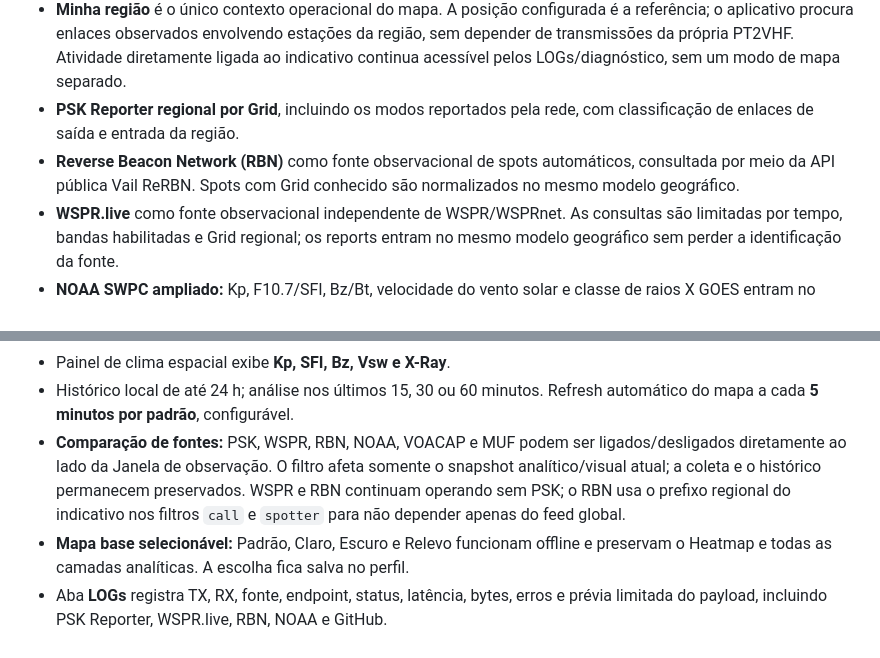
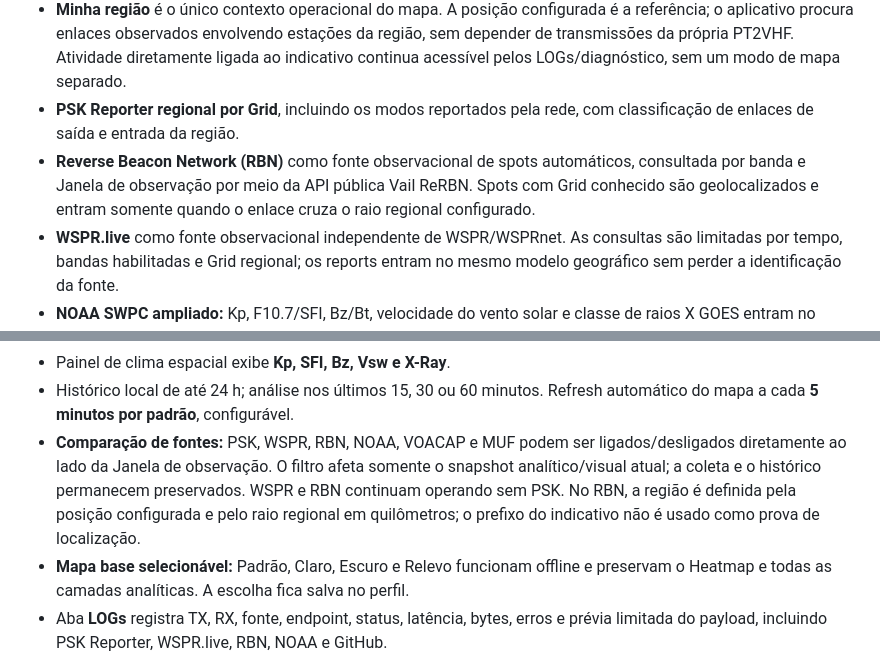
Before and after one commit to alexpmr/PT2VHF-Prop-Tool, a Markdown page: docs/README.template.md, 2 parts joined by grey strips. Rendered like a GitHub page.

Commit message:
docs: explain RBN geographic-radius model

```diff
--- a/docs/README.template.md
+++ b/docs/README.template.md
@@ -20,7 +20,7 @@ Aplicativo experimental para Windows 10/11 x64 que estima **onde há possibilida
 - Barra superior com versão, menu **Mapa / Configurações / LOGs / Ajuda / Sobre** e LEDs reais de tráfego **RX verde / TX vermelho**.
 - **Minha região** é o único contexto operacional do mapa. A posição configurada é a referência; o aplicativo procura enlaces observados envolvendo estações da região, sem depender de transmissões da própria PT2VHF. Atividade diretamente ligada ao indicativo continua acessível pelos LOGs/diagnóstico, sem um modo de mapa separado.
 - **PSK Reporter regional por Grid**, incluindo os modos reportados pela rede, com classificação de enlaces de saída e entrada da região.
-- **Reverse Beacon Network (RBN)** como fonte observacional de spots automáticos, consultada por meio da API pública Vail ReRBN. Spots com Grid conhecido são normalizados no mesmo modelo geográfico.
+- **Reverse Beacon Network (RBN)** como fonte observacional de spots automáticos, consultada por banda e Janela de observação por meio da API pública Vail ReRBN. Spots com Grid conhecido são geolocalizados e entram somente quando o enlace cruza o raio regional configurado.
 - **WSPR.live** como fonte observacional independente de WSPR/WSPRnet. As consultas são limitadas por tempo, bandas habilitadas e Grid regional; os reports entram no mesmo modelo geográfico sem perder a identificação da fonte.
 - **NOAA SWPC ampliado:** Kp, F10.7/SFI, Bz/Bt, velocidade do vento solar e classe de raios X GOES entram no contexto da estimativa.
 - **Bandas agora** mostra somente a leitura operacional: **Grande chance**, **Boa chance**, **Possível** ou **Chance baixa**, indicando também se a base é observada, fundida ou apenas estimada. O bloco é informativo e não altera filtros.
@@ -34,7 +34,7 @@ Aplicativo experimental para Windows 10/11 x64 que estima **onde há possibilida
 - As áreas previstas permanecem geograficamente conservadoras: dependem de geometria observacional disponível e não inventam continentes/regiões apenas a partir de índices globais. O cursor mostra direção/azimute e distância desde a estação configurada.
 - Painel de clima espacial exibe **Kp, SFI, Bz, Vsw e X-Ray**.
 - Histórico local de até 24 h; análise nos últimos 15, 30 ou 60 minutos. Refresh automático do mapa a cada **5 minutos por padrão**, configurável.
-- **Comparação de fontes:** PSK, WSPR, RBN, NOAA, VOACAP e MUF podem ser ligados/desligados diretamente ao lado da Janela de observação. O filtro afeta somente o snapshot analítico/visual atual; a coleta e o histórico permanecem preservados. WSPR e RBN continuam operando sem PSK; o RBN usa o prefixo regional do indicativo nos filtros `call` e `spotter` para não depender apenas do feed global.
+- **Comparação de fontes:** PSK, WSPR, RBN, NOAA, VOACAP e MUF podem ser ligados/desligados diretamente ao lado da Janela de observação. O filtro afeta somente o snapshot analítico/visual atual; a coleta e o histórico permanecem preservados. WSPR e RBN continuam operando sem PSK. No RBN, a região é definida pela posição configurada e pelo raio regional em quilômetros; o prefixo do indicativo não é usado como prova de localização.
 - **Mapa base selecionável:** Padrão, Claro, Escuro e Relevo funcionam offline e preservam o Heatmap e todas as camadas analíticas. A escolha fica salva no perfil.
 - Aba **LOGs** registra TX, RX, fonte, endpoint, status, latência, bytes, erros e prévia limitada do payload, incluindo PSK Reporter, WSPR.live, RBN, NOAA e GitHub.
 - Verificação de versões a cada **15 minutos** por padrão, configurável. O botão de versão verifica imediatamente e, havendo release nova, inicia o fluxo automático de atualização.
```
